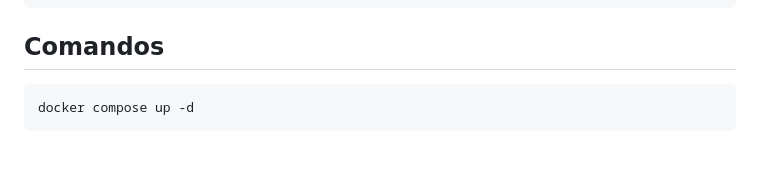
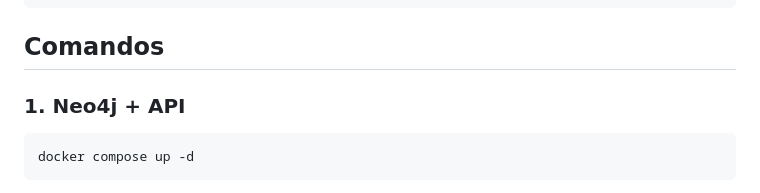
Before and after one commit to HLSDEO/dados_abertos, a Markdown page: readme.md, the part around the change. Rendered like a GitHub page; blank space fills up the shorter version.

````diff
--- a/readme.md
+++ b/readme.md
@@ -11,6 +11,7 @@ dados_abertos/
 ```
 
 ## Comandos
+### 1. Neo4j + API
 ```bash
 docker compose up -d
 ```
````
